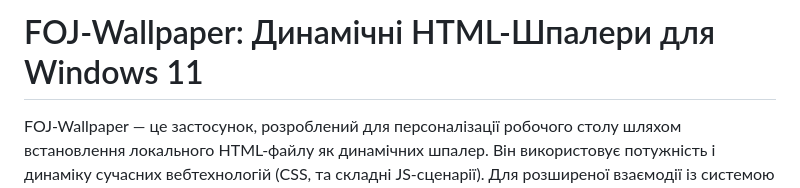
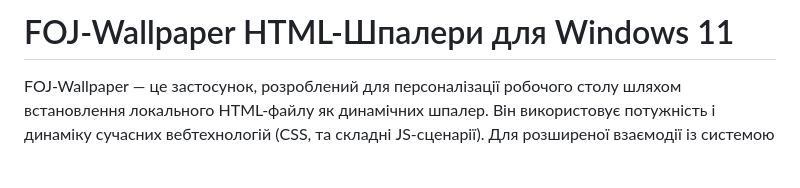
Before and after one commit to Vaysem/foj-wallpaper, a Markdown page: README.md, the part around one of its changes. Drawn GitHub-style; blank space fills up the shorter version.

```diff
--- a/README.md
+++ b/README.md
@@ -1,4 +1,4 @@
-# FOJ-Wallpaper: Динамічні HTML-Шпалери для Windows 11
+# FOJ-Wallpaper HTML-Шпалери для Windows 11
 FOJ-Wallpaper — це застосунок, розроблений для персоналізації робочого столу шляхом встановлення локального HTML-файлу як динамічних шпалер. Він використовує потужність і динаміку сучасних вебтехнологій (CSS, та складні JS-сценарії). Для розширеної взаємодії із системою в застосунку передбачені вбудовані API-доповнення.
 
 ## Технічні Особливості
```
Also changed, not shown: other parts of README.md (+1 -1 lines).
